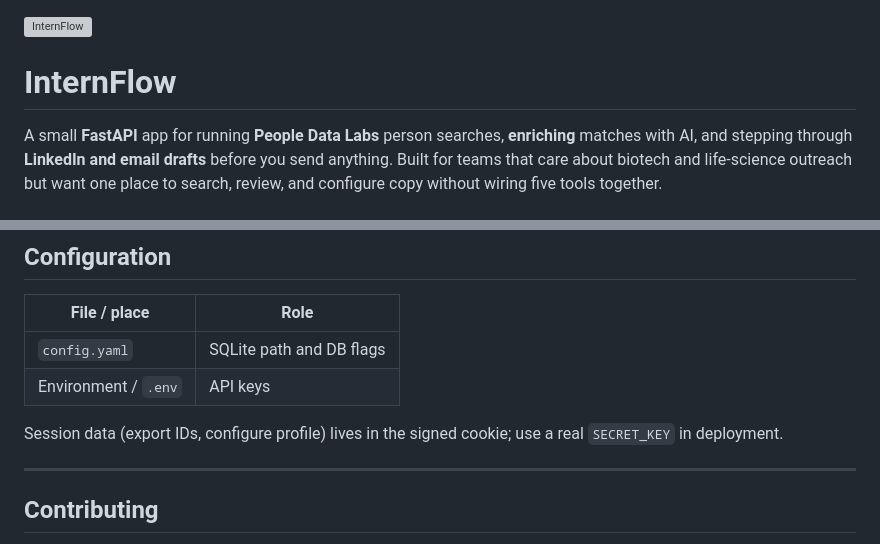
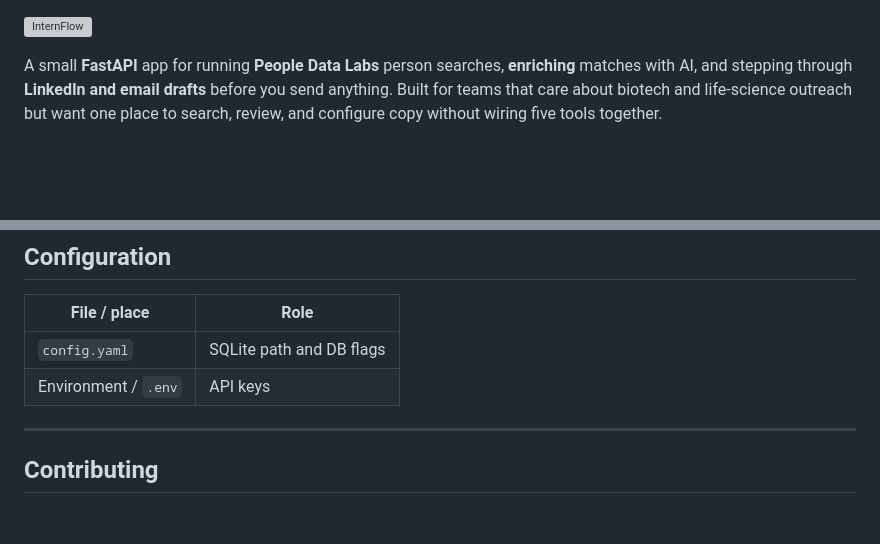
Before and after one commit to amw720386/InternFlow, a Markdown page: README.md, 2 parts joined by grey strips. Drawn GitHub-style; blank space fills up the shorter version; grey boxes are pictures that could not be loaded.

```diff
--- a/README.md
+++ b/README.md
@@ -1,5 +1,4 @@
 ![InternFlow](docs/readme-banner.svg)
-# InternFlow
 
 A small **FastAPI** app for running **People Data Labs** person searches, **enriching** matches with AI, and stepping through **LinkedIn and email drafts** before you send anything. Built for teams that care about biotech and life-science outreach but want one place to search, review, and configure copy without wiring five tools together.
 
@@ -105,9 +104,6 @@ Default bind: **[http://127.0.0.1:5000](http://127.0.0.1:5000)** (see `main.py`)
 | `config.yaml`        | SQLite path and DB flags                                                         |
 | Environment / `.env` | API keys                                                                         |
 
-
-Session data (export IDs, configure profile) lives in the signed cookie; use a real `SECRET_KEY` in deployment.
-
 ---
 
 ## Contributing
```
